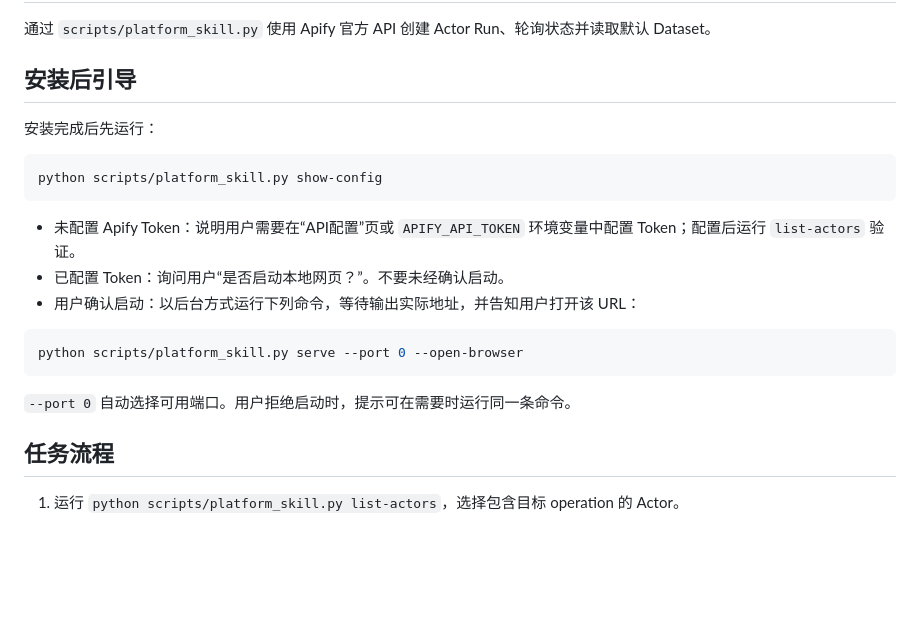
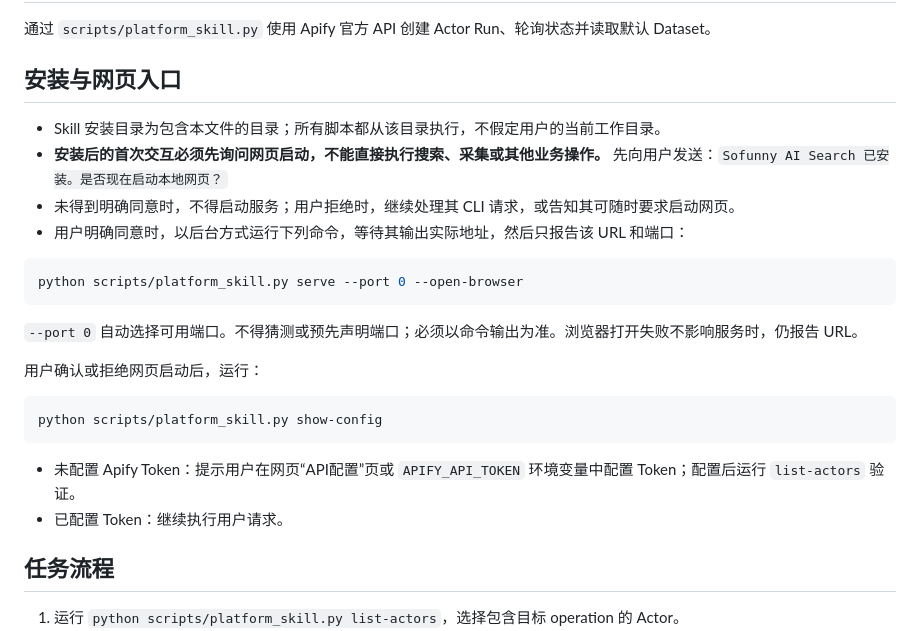
Before and after one commit to joshzhong66/AI_Search_Tools, a Markdown page: SKILL.md, the part around the change. Rendered like a GitHub page; blank space fills up the shorter version.

Commit message:
fix: require local web startup prompt

````diff
--- a/SKILL.md
+++ b/SKILL.md
@@ -9,23 +9,27 @@ description: >-
 
 通过 `scripts/platform_skill.py` 使用 Apify 官方 API 创建 Actor Run、轮询状态并读取默认 Dataset。
 
-## 安装后引导
+## 安装与网页入口
 
-安装完成后先运行：
+- Skill 安装目录为包含本文件的目录；所有脚本都从该目录执行，不假定用户的当前工作目录。
+- **安装后的首次交互必须先询问网页启动，不能直接执行搜索、采集或其他业务操作。** 先向用户发送：`Sofunny AI Search 已安装。是否现在启动本地网页？`
+- 未得到明确同意时，不得启动服务；用户拒绝时，继续处理其 CLI 请求，或告知其可随时要求启动网页。
+- 用户明确同意时，以后台方式运行下列命令，等待其输出实际地址，然后只报告该 URL 和端口：
+
+```powershell
+python scripts/platform_skill.py serve --port 0 --open-browser
+```
+
+`--port 0` 自动选择可用端口。不得猜测或预先声明端口；必须以命令输出为准。浏览器打开失败不影响服务时，仍报告 URL。
+
+用户确认或拒绝网页启动后，运行：
 
 ```powershell
 python scripts/platform_skill.py show-config
 ```
 
-- 未配置 Apify Token：说明用户需要在“API配置”页或 `APIFY_API_TOKEN` 环境变量中配置 Token；配置后运行 `list-actors` 验证。
-- 已配置 Token：询问用户“是否启动本地网页？”。不要未经确认启动。
-- 用户确认启动：以后台方式运行下列命令，等待输出实际地址，并告知用户打开该 URL：
-
-```powershell
-python scripts/platform_skill.py serve --port 0 --open-browser
-```
-
-`--port 0` 自动选择可用端口。用户拒绝启动时，提示可在需要时运行同一条命令。
+- 未配置 Apify Token：提示用户在网页“API配置”页或 `APIFY_API_TOKEN` 环境变量中配置 Token；配置后运行 `list-actors` 验证。
+- 已配置 Token：继续执行用户请求。
 
 ## 任务流程
 
````
